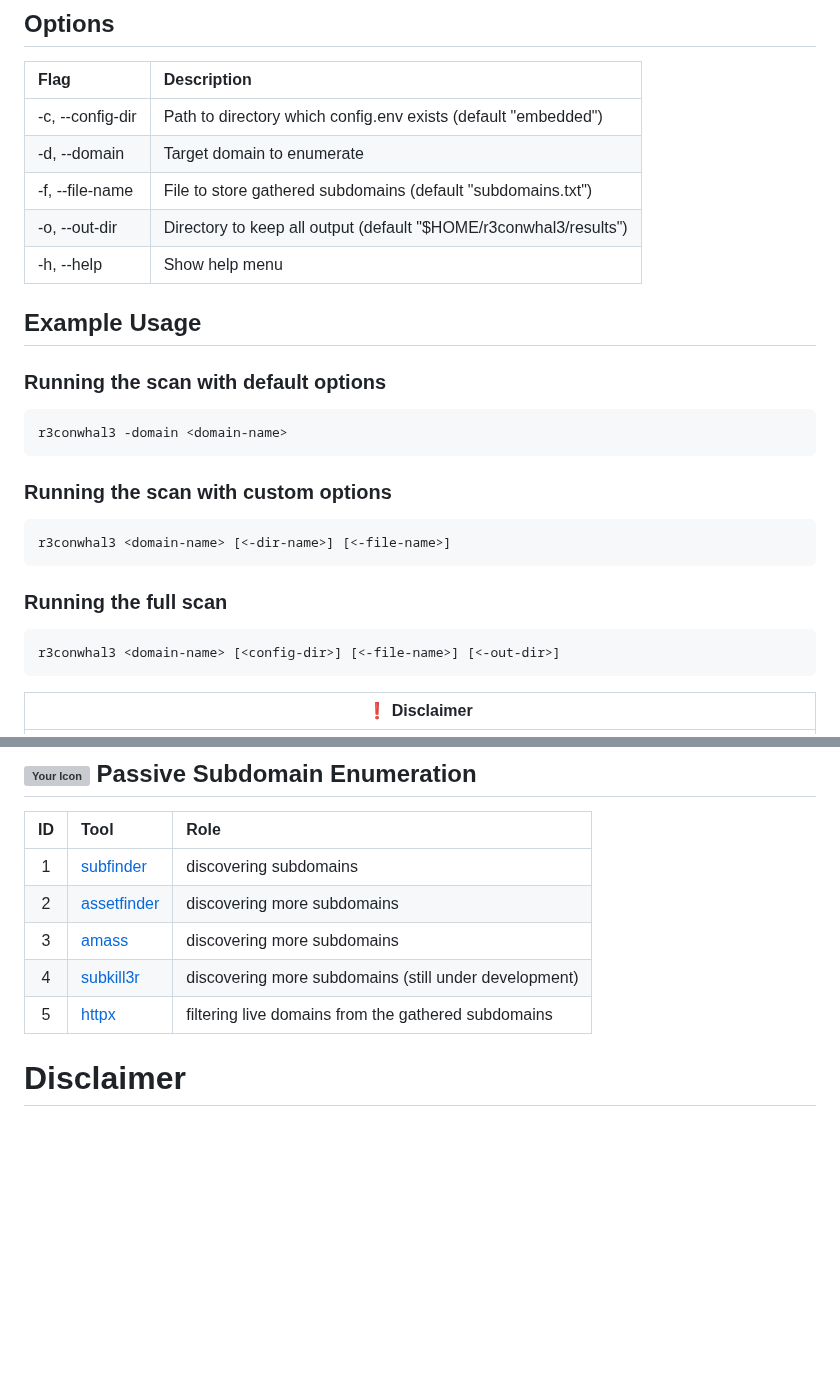
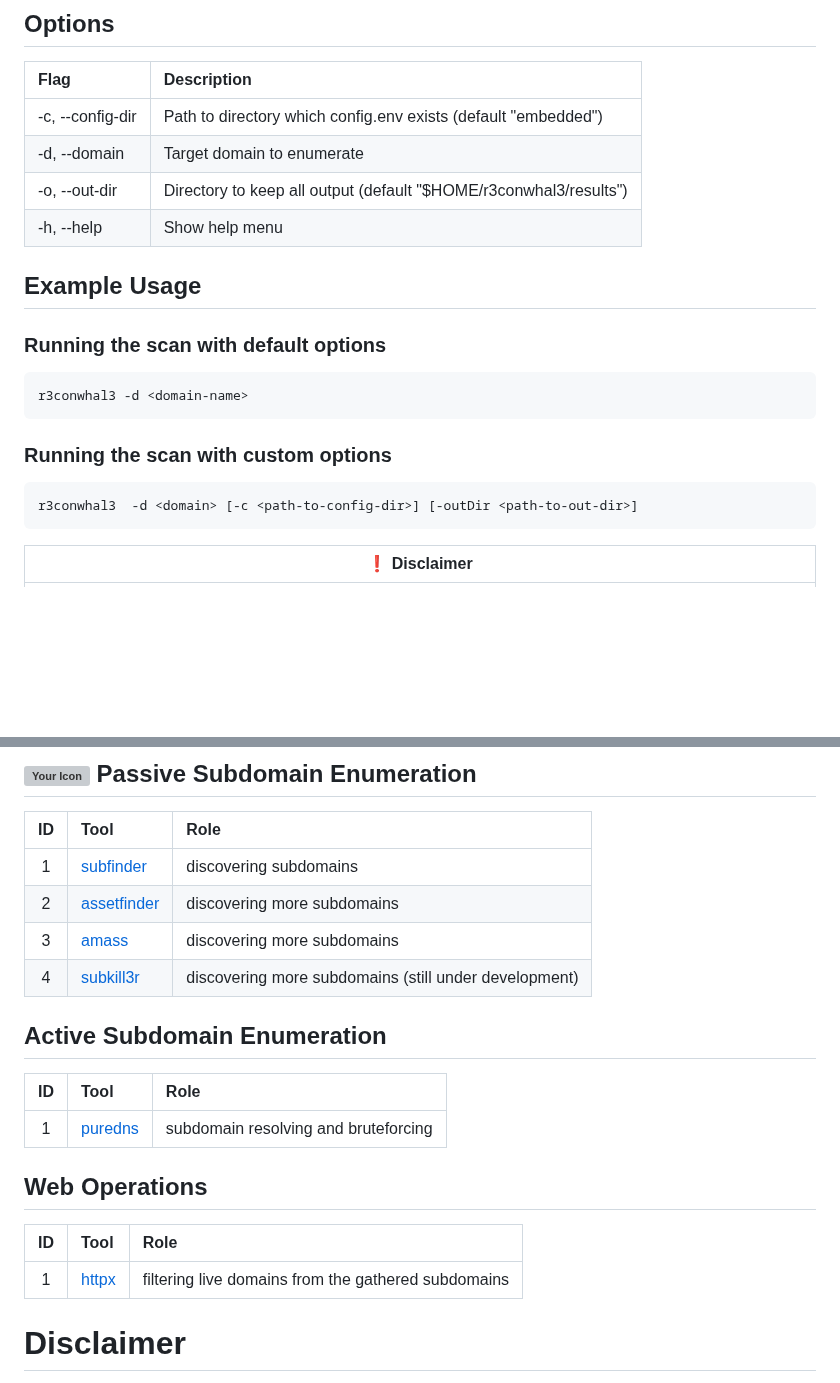
Before and after one commit to LiterallyEthical/r3conwhal3, a Markdown page: README.md, 2 parts joined by grey strips. Rendered like a GitHub page; blank space fills up the shorter version; grey boxes are pictures that could not be loaded.

Commit message:
Update README.md
- Features  updated according to new changes on modules

````diff
--- a/README.md
+++ b/README.md
@@ -63,7 +63,6 @@ chmod +x installer.sh
 |:---------|:---------|
 | -c, --config-dir | Path to directory which config.env exists (default "embedded") |
 | -d, --domain| Target domain to enumerate |
-| -f, --file-name | File to store gathered subdomains (default "subdomains.txt") |
 | -o, --out-dir | Directory to keep all output (default "$HOME/r3conwhal3/results") |
 | -h, --help | Show help menu |
 
@@ -71,20 +70,15 @@ chmod +x installer.sh
 
 ### Running the scan with default options
 ```
-r3conwhal3 -domain <domain-name>
+r3conwhal3 -d <domain-name>
 ```
 
 ### Running the scan with custom options
 
 ```
-r3conwhal3 <domain-name> [<-dir-name>] [<-file-name>]
+r3conwhal3  -d <domain> [-c <path-to-config-dir>] [-outDir <path-to-out-dir>]
 ```
 
-### Running the full scan
-
-```
-r3conwhal3 <domain-name> [<config-dir>] [<-file-name>] [<-out-dir>]
-```
 <div align="center">
 
 | :exclamation:  **Disclaimer**  |
@@ -104,7 +98,22 @@ r3conwhal3 <domain-name> [<config-dir>] [<-file-name>] [<-out-dir>]
 | 2 | [assetfinder](https://github.com/tomnomnom/assetfinder)  | discovering more subdomains
 | 3 | [amass](https://github.com/owasp-amass/amass)  | discovering more subdomains
 | 4 | [subkill3r](https://github.com/LiterallyEthical/r3conwhal3/pkg/subkill3r)  | discovering more subdomains (still under development)
-| 5 | [httpx](https://github.com/projectdiscovery/httpx/tree/v1.3.7)  | filtering live domains from the gathered subdomains
+
+
+## Active Subdomain Enumeration
+
+| ID | Tool | Role |
+|:---------:|:---------|:---------|
+| 1 | [puredns](https://github.com/d3mondev/puredns)  |  subdomain resolving and bruteforcing
+
+## Web Operations
+
+| ID | Tool | Role |
+|:---------:|:---------|:---------|
+| 1 | [httpx](https://github.com/projectdiscovery/httpx/tree/v1.3.7)  | filtering live domains from the gathered subdomains
+
+
+
 
 # Disclaimer
 
````
